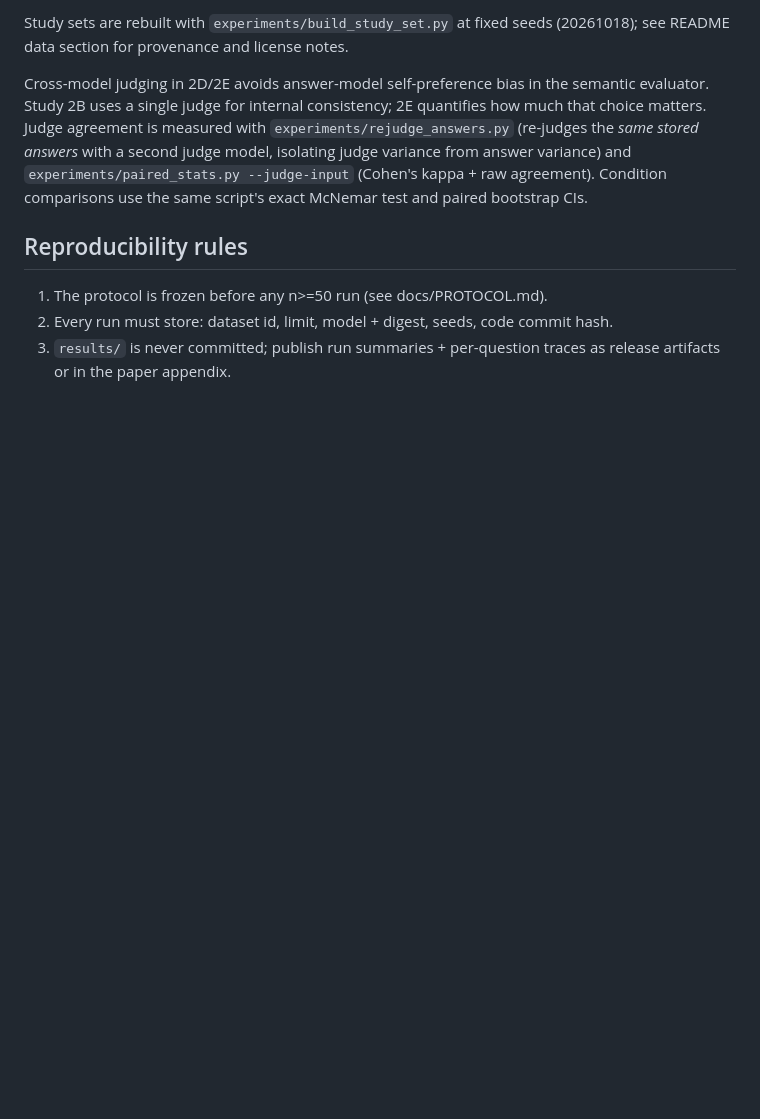
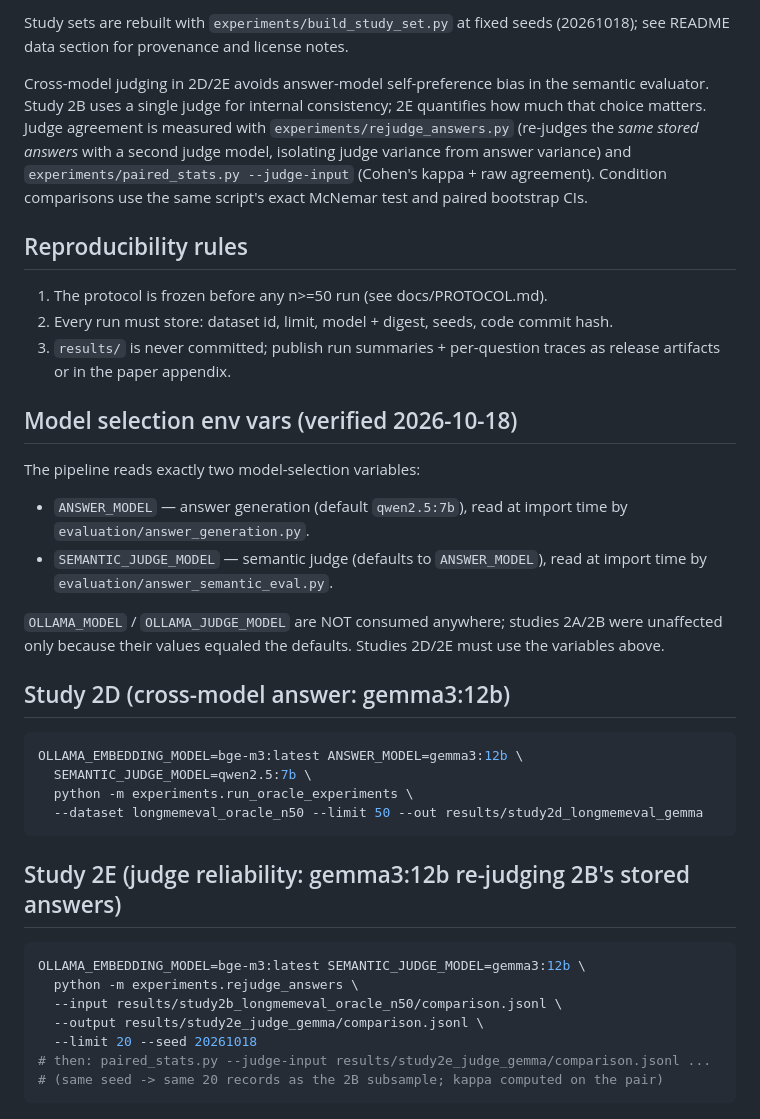
Before and after one commit to njuer-bin/memory-research, a Markdown page: docs/ENVIRONMENT.md, the part around the change. Rendered like a GitHub page; blank space fills up the shorter version.

Commit message:
ENVIRONMENT: correct model env vars (ANSWER_MODEL/SEMANTIC_JUDGE_MODEL, not OLLAMA_MODEL) + 2D/2E commands

````diff
--- a/docs/ENVIRONMENT.md
+++ b/docs/ENVIRONMENT.md
@@ -108,3 +108,37 @@ bootstrap CIs.
 2. Every run must store: dataset id, limit, model + digest, seeds, code commit hash.
 3. `results/` is never committed; publish run summaries + per-question traces
    as release artifacts or in the paper appendix.
+
+## Model selection env vars (verified 2026-10-18)
+
+The pipeline reads exactly two model-selection variables:
+
+- `ANSWER_MODEL` — answer generation (default `qwen2.5:7b`), read at import
+  time by `evaluation/answer_generation.py`.
+- `SEMANTIC_JUDGE_MODEL` — semantic judge (defaults to `ANSWER_MODEL`), read
+  at import time by `evaluation/answer_semantic_eval.py`.
+
+`OLLAMA_MODEL` / `OLLAMA_JUDGE_MODEL` are NOT consumed anywhere; studies 2A/2B
+were unaffected only because their values equaled the defaults. Studies 2D/2E
+must use the variables above.
+
+## Study 2D (cross-model answer: gemma3:12b)
+
+```bash
+OLLAMA_EMBEDDING_MODEL=bge-m3:latest ANSWER_MODEL=gemma3:12b \
+  SEMANTIC_JUDGE_MODEL=qwen2.5:7b \
+  python -m experiments.run_oracle_experiments \
+  --dataset longmemeval_oracle_n50 --limit 50 --out results/study2d_longmemeval_gemma
+```
+
+## Study 2E (judge reliability: gemma3:12b re-judging 2B's stored answers)
+
+```bash
+OLLAMA_EMBEDDING_MODEL=bge-m3:latest SEMANTIC_JUDGE_MODEL=gemma3:12b \
+  python -m experiments.rejudge_answers \
+  --input results/study2b_longmemeval_oracle_n50/comparison.jsonl \
+  --output results/study2e_judge_gemma/comparison.jsonl \
+  --limit 20 --seed 20261018
+# then: paired_stats.py --judge-input results/study2e_judge_gemma/comparison.jsonl ...
+# (same seed -> same 20 records as the 2B subsample; kappa computed on the pair)
+```
````
